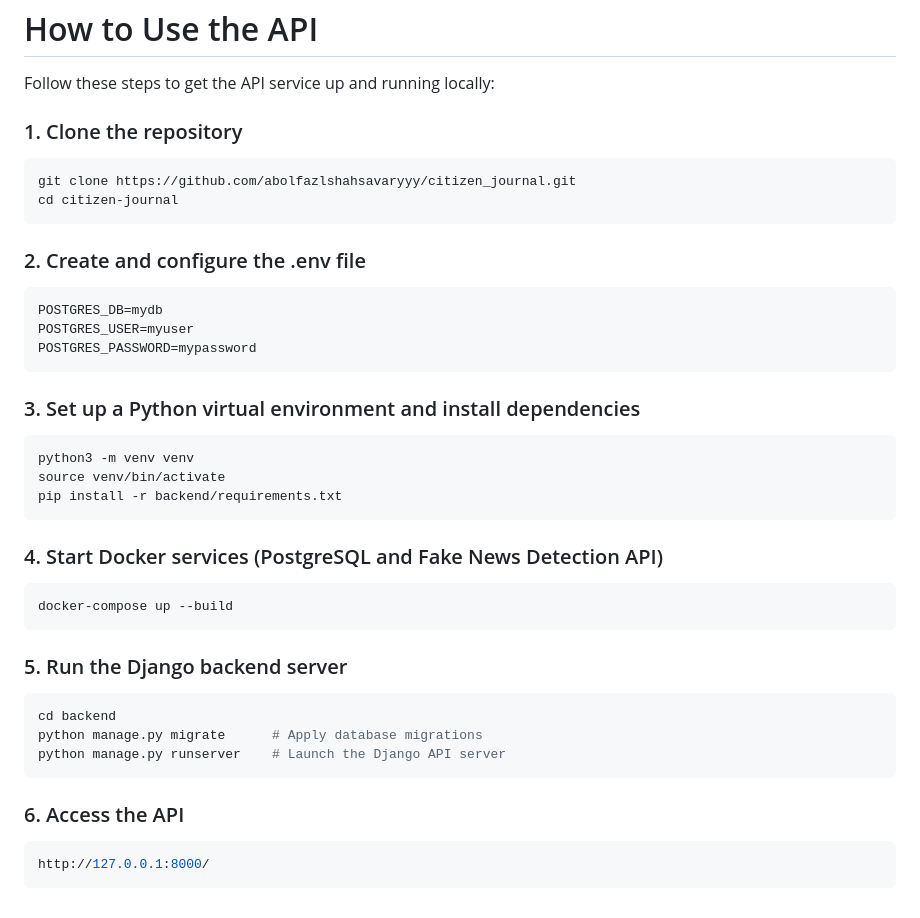
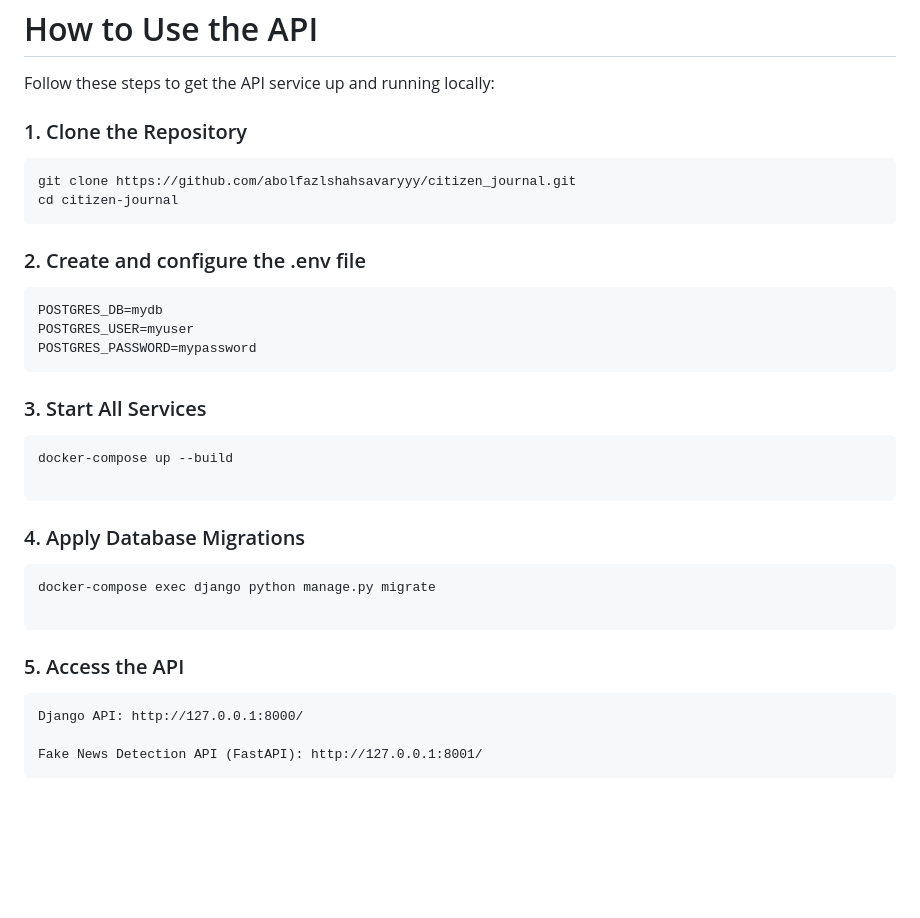
Before and after one commit to abolfazlshahsavaryyy/citizen_journal, a Markdown page: README.md, the part around the change. Drawn GitHub-style; blank space fills up the shorter version.

````diff
--- a/README.md
+++ b/README.md
@@ -80,7 +80,7 @@ An intelligent microservice built with **FastAPI** that detects the authenticity
 
 Follow these steps to get the API service up and running locally:
 
-### 1. Clone the repository
+### 1. Clone the Repository
 
 ```bash
 git clone https://github.com/abolfazlshahsavaryyy/citizen_journal.git
@@ -96,26 +96,20 @@ POSTGRES_USER=myuser
 POSTGRES_PASSWORD=mypassword
 ```
 
-### 3. Set up a Python virtual environment and install dependencies
+### 3. Start All Services
 ```bash
-python3 -m venv venv
-source venv/bin/activate
-pip install -r backend/requirements.txt
+docker-compose up --build
+
 ```
 
-### 4. Start Docker services (PostgreSQL and Fake News Detection API)
+### 4. Apply Database Migrations
 ```bash
-docker-compose up --build
+docker-compose exec django python manage.py migrate
+
 ```
 
-### 5. Run the Django backend server
+### 5. Access the API
 
-```bash
-cd backend
-python manage.py migrate      # Apply database migrations
-python manage.py runserver    # Launch the Django API server
-```
-### 6. Access the API
-```bash
-http://127.0.0.1:8000/
-```
+    Django API: http://127.0.0.1:8000/
+
+    Fake News Detection API (FastAPI): http://127.0.0.1:8001/
````
